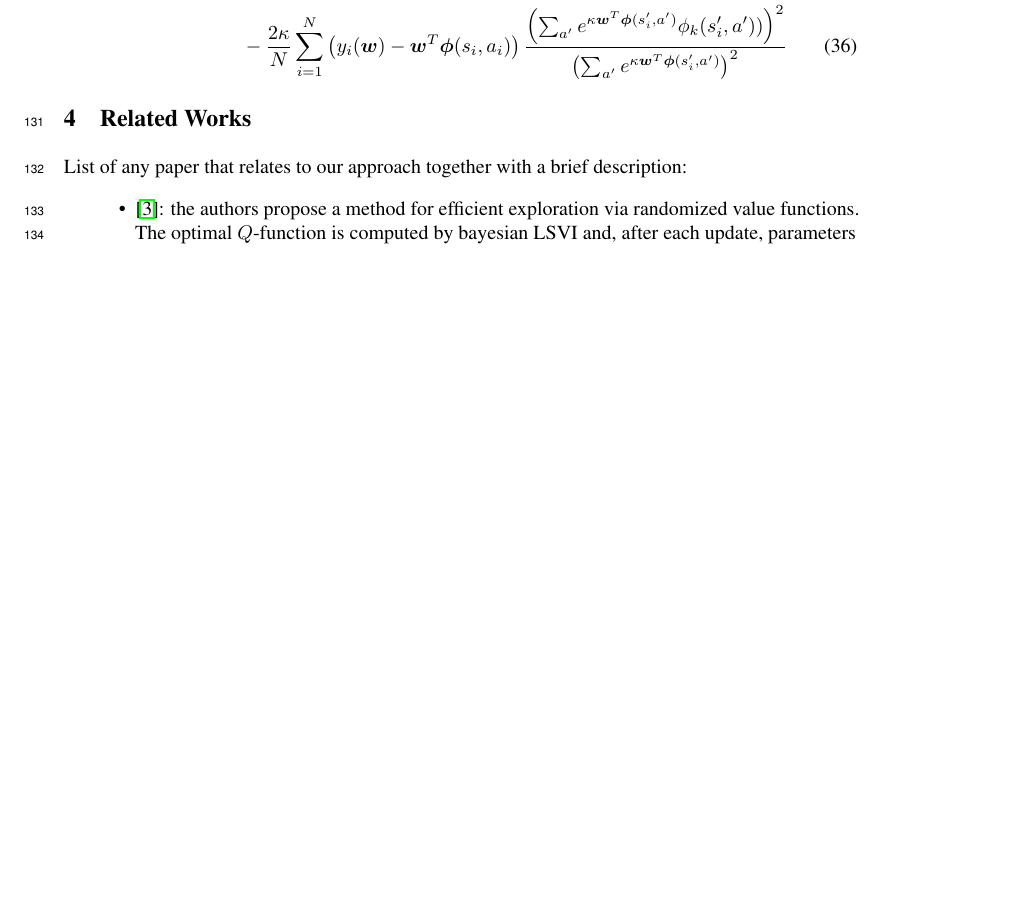
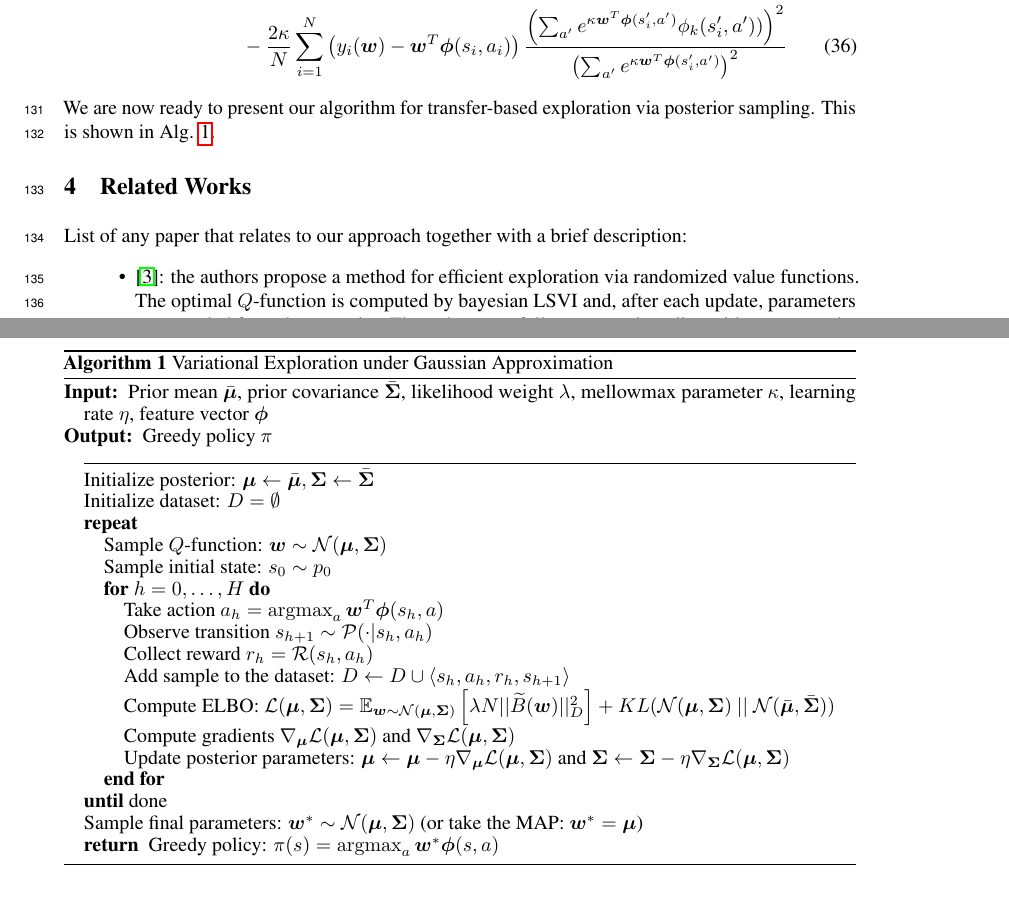
Before and after one commit to AndreaTirinzoni/variational-transfer-rl, a LaTeX paper (paper/paper.tex): part of page 5 of 7 before the commit and two parts of pages 5 and 6 of 7 after it, the two joined at a grey line, cut so that both start at the same text, the shorter picture padded with empty space. Compiled offline with pdfLaTeX.

Commit message:
Edits to the writeup 5

```diff
--- a/paper/paper.tex
+++ b/paper/paper.tex
@@ -25,6 +25,8 @@
 \usepackage{amsthm}
 \usepackage{bm}
 \usepackage{todonotes}
+\usepackage{algorithm}
+\usepackage{algorithmic}
 
 \newtheorem{lemma}{Lemma}
 \newtheorem{theorem}{Theorem}
@@ -32,6 +34,9 @@
 \newcommand{\argmin}{\operatornamewithlimits{argmin}}
 \newcommand{\argmax}{\operatornamewithlimits{argmax}}
 \newcommand{\mm}{\operatornamewithlimits{mm}}
+
+\renewcommand{\algorithmicrequire}{\textbf{Input:}}
+\renewcommand{\algorithmicensure}{\textbf{Output:}}
 
 \title{Active Transfer Learning}
 
@@ -243,6 +248,39 @@ Similarly, the diagonal of the Hessian is:
 \frac{2}{N}\sum_{i=1}^N \left( \gamma\frac{\sum_{a'} e^{\kappa \bm{w}^T\bm{\phi}(s_i',a')} \phi_k(s_i',a'))}{\sum_{a'} e^{\kappa \bm{w}^T\bm{\phi}(s_i',a')}} - \phi_k(s_i,a_i)) \right)^2 \\ \ \ & - \frac{2\kappa}{N}\sum_{i=1}^N \left( y_i(\bm{w}) - \bm{w}^T\bm{\phi}(s_i,a_i) \right) \frac{\left(\sum_{a'} e^{\kappa \bm{w}^T\bm{\phi}(s_i',a')} \phi_k(s_i',a'))\right)^2}{\left(\sum_{a'} e^{\kappa \bm{w}^T\bm{\phi}(s_i',a')}\right)^2}
 \end{align}
 
+We are now ready to present our algorithm for transfer-based exploration via posterior sampling. This is shown in Alg. \ref{alg:transfer}.
+
+\begin{algorithm}
+\begin{algorithmic}
+\REQUIRE Prior mean $\bar{\bm{\mu}}$, prior covariance $\bar{\bm{\Sigma}}$, likelihood weight $\lambda$, mellowmax parameter $\kappa$, learning rate $\eta$, feature vector $\bm{\phi}$
+\ENSURE Greedy policy $\pi$
+\\\hrulefill
+
+\STATE{Initialize posterior: $\bm{\mu} \leftarrow \bar{\bm{\mu}}, \bm{\Sigma} \leftarrow \bar{\bm{\Sigma}}$}
+\STATE{Initialize dataset: $D = \emptyset$}
+\REPEAT
+
+\STATE{Sample $Q$-function: $\bm{w} \sim \mathcal{N}(\bm{\mu},\bm{\Sigma})$}
+\STATE{Sample initial state: $s_0 \sim p_0$}
+
+\FOR{$h=0,\dots,H$}
+\STATE{Take action $a_h = \argmax_a \bm{w}^T\bm{\phi}(s_h,a)$}
+\STATE{Observe transition $s_{h+1} \sim \mathcal{P}(\cdot | s_h,a_h)$}
+\STATE{Collect reward $r_h = \mathcal{R}(s_h,a_h)$}
+\STATE{Add sample to the dataset: $D \leftarrow D \cup \langle s_h,a_h,r_h,s_{h+1} \rangle$}
+\STATE{Compute ELBO: $\mathcal{L}(\bm{\mu},\bm{\Sigma}) = \mathbb{E}_{\bm{w} \sim \mathcal{N}(\bm{\mu},\bm{\Sigma})}\left[ \lambda N ||\widetilde{B}(\bm{w})||_{D}^2 \right] + KL(\mathcal{N}(\bm{\mu},\bm{\Sigma})\ ||\ \mathcal{N}(\bar{\bm{\mu}},\bar{\bm{\Sigma}}))$}
+\STATE{Compute gradients $\nabla_{\bm{\mu}}\mathcal{L}(\bm{\mu},\bm{\Sigma})$ and $\nabla_{\bm{\Sigma}}\mathcal{L}(\bm{\mu},\bm{\Sigma})$}
+\STATE{Update posterior parameters: $\bm{\mu} \leftarrow \bm{\mu} - \eta\nabla_{\bm{\mu}}\mathcal{L}(\bm{\mu},\bm{\Sigma})$ and $\bm{\Sigma} \leftarrow \bm{\Sigma} - \eta\nabla_{\bm{\Sigma}}\mathcal{L}(\bm{\mu},\bm{\Sigma})$}
+\ENDFOR
+
+
+\UNTIL{done}
+\STATE{Sample final parameters: $\bm{w}^* \sim \mathcal{N}(\bm{\mu},\bm{\Sigma})$ (or take the MAP: $\bm{w}^* = \bm{\mu}$)}
+\RETURN{Greedy policy: $\pi(s) = \argmax_a \bm{w}^* \bm{\phi}(s,a)$}
+\end{algorithmic}
+\caption{Variational Exploration under Gaussian Approximation} \label{alg:transfer}
+\end{algorithm}
+
 \section{Related Works}
 
 List of any paper that relates to our approach together with a brief description:
```
Also changed, not shown: paper/paper.pdf, 2 other files.
